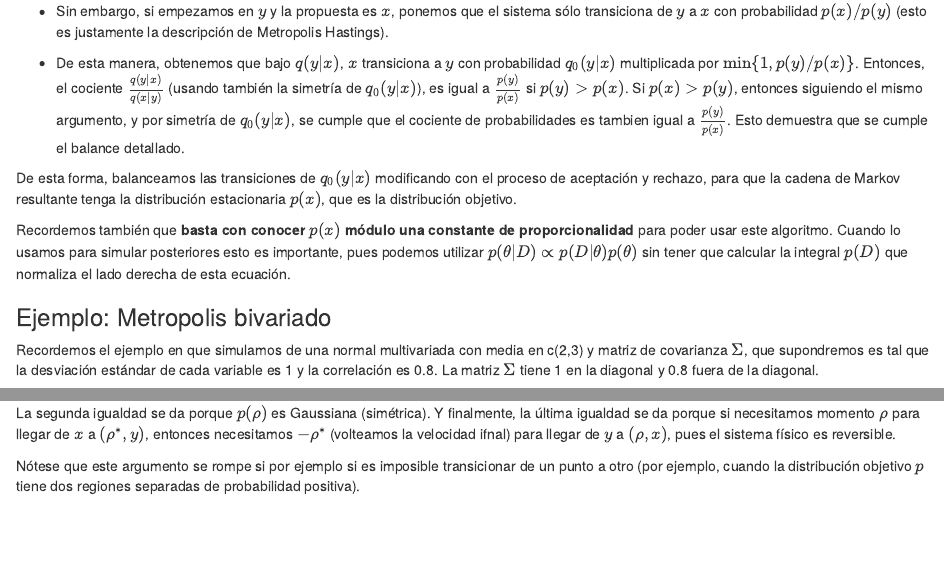
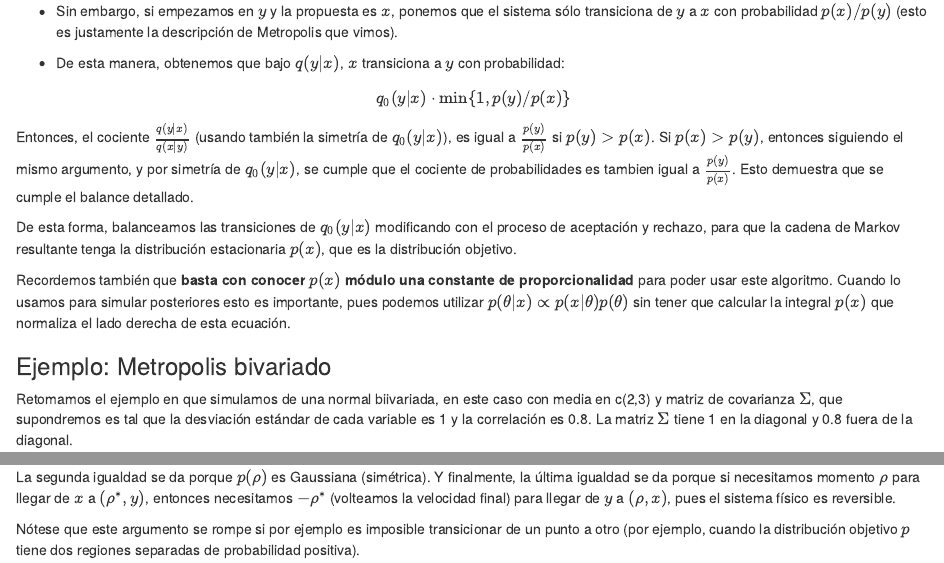
Before and after one commit to tereom/fundamentos-2025, an R Markdown document (90-hamiltoniano.Rmd): the page in a window 1100 px wide, from 760 px down, and a second part further down, joined at a grey line. Rendered offline with R 4.5, knitr and Pandoc, with nearby package versions; drawn as R Markdown's standard HTML page in place of the format the file asks for; code that draws random numbers runs with fixed seeds of ours; some code elsewhere in the file could not run offline.

Commit message:
Ajustes menores en notas

```diff
--- a/90-hamiltoniano.Rmd
+++ b/90-hamiltoniano.Rmd
@@ -48,10 +48,14 @@ Comenzamos considerando distribuciones propuesta $q_0(x|y)$, y supondremos que n
 * Entonces, cuando $p(y)/p(x) > 1$, queremos transicionar de $x$ a $y$ con más frecuencia que de $y$ a $x$.  Tiene sentido entonces que, comenzando en $x$,
 si la propuesta de $q_0(y|x)$ es $y$, pongamos que el sistema transicione con probabilidad 1.
 
-* Sin embargo, si empezamos en $y$ y la propuesta es $x$, ponemos que el sistema sólo transiciona de  $y$ a $x$  con probabilidad $p(x)/p(y)$ (esto es justamente la descripción de Metropolis Hastings).
+* Sin embargo, si empezamos en $y$ y la propuesta es $x$, ponemos que el sistema sólo transiciona de  $y$ a $x$  con probabilidad $p(x)/p(y)$ (esto es justamente la descripción de Metropolis que vimos).
 
 * De esta manera, obtenemos que bajo $q(y|x)$, $x$ transiciona a $y$
-con probabilidad $q_0(y|x)$ multiplicada por $\min\{1, p(y)/p(x)\}$. Entonces, el cociente
+con probabilidad:
+
+$$q_0(y|x) \cdot \min\{1, p(y)/p(x)\}$$
+
+Entonces, el cociente
 $\frac{q(y|x)}{q(x|y)}$ (usando también la simetría de $q_0(y|x)$), es igual a $\frac{p(y)}{p(x)}$ si $p(y)>p(x)$.
 Si $p(x)>p(y)$, entonces siguiendo el mismo argumento, y por simetría de $q_0(y|x)$, se
 cumple que el cociente de probabilidades es tambien igual a $\frac{p(y)}{p(x)}$. Esto demuestra
@@ -64,12 +68,12 @@ estacionaria $p(x)$, que es la distribución objetivo.
 Recordemos también que
 **basta con conocer $p(x)$ módulo una constante de proporcionalidad** para poder
 usar este algoritmo. Cuando lo usamos para simular posteriores esto es importante, pues
-podemos utilizar $p(\theta|D)\propto p(D|\theta)p(\theta)$ sin tener que calcular
-la integral $p(D)$ que normaliza el lado derecha de esta ecuación.
+podemos utilizar $p(\theta|x)\propto p(x|\theta)p(\theta)$ sin tener que calcular
+la integral $p(x)$ que normaliza el lado derecha de esta ecuación.
 
 ### Ejemplo: Metropolis bivariado {-}
 
-Recordemos el ejemplo en que simulamos de una normal multivariada
+Retomamos el ejemplo en que simulamos de una normal biivariada, en este caso
 con media en c(2,3) y matriz de covarianza $\Sigma$, que supondremos
 es tal que la desviación estándar de cada variable es 1 y la correlación es
 0.8. La matriz $\Sigma$ tiene 1 en la diagonal y 0.8 fuera de la diagonal.
@@ -361,9 +365,9 @@ usando un argumento similar, es igual a
 
 $$p(y)p(\rho^*) = p(y)p(-\rho^*) = p(y) q(x|y)$$
 La segunda igualdad se da porque $p(\rho)$ es Gaussiana (simétrica). Y finalmente,
-la última igualdad se da porque si necesitamos momento $\rho$ para llegar de $x$ a $(\rho^*, y)$, entonces necesitamos $-\rho^*$ (volteamos la velocidad ifnal) para llegar de $y$ a $(\rho, x)$, pues el sistema físico es reversible.
+la última igualdad se da porque si necesitamos momento $\rho$ para llegar de $x$ a $(\rho^*, y)$, entonces necesitamos $-\rho^*$ (volteamos la velocidad final) para llegar de $y$ a $(\rho, x)$, pues el sistema físico es reversible.
 
-Nótese que este argumento se rompe si por ejemplo si es imposible transicionar
+Nótese que este argumento se rompe si por ejemplo es imposible transicionar
 de un punto a otro (por ejemplo, cuando la distribución objetivo $p$ tiene dos
 regiones separadas de probabilidad positiva).
 
--- a/_output.yml
+++ b/_output.yml
@@ -1,22 +1,18 @@
 bookdown::gitbook:
+  toc_depth: 2                      # <–– forces only # and ##
   includes:
     in_header: html/in_header.html
     after_body: html/after_body.html
   css: [css/style.css]
   config:
     toc:
-      depth: 1
       collapse: section
       before: |
         <li><a href="./">Fundamentos de Estadística con Remuestreo</a></li>
       after: |
         <li><a href="https://github.com/tereom/fundamentos-2025" target="blank">Publicado con bookdown</a></li>
-    edit: https://github.com/rstudio/bookdown-demo/edit/master/%s
-    download: ["pdf"]
     sharing:
       github: yes
       facebook: no
       twitter: no
-# bookdown::pdf_book:
-#   latex_engine: xelatex
-# bookdown::epub_book: default
+    download: ["pdf"]
```
Also changed, not shown: 16-bayes-mcmc.Rmd (+4 -4 lines).
